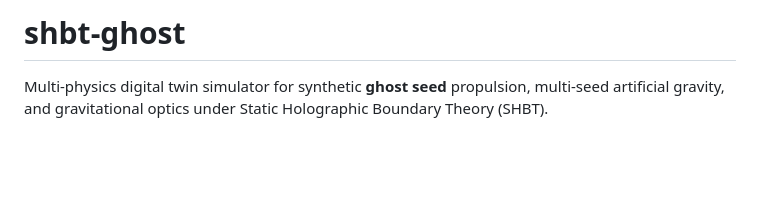
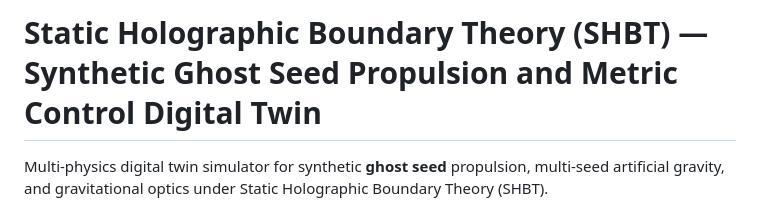
Before and after one commit to sys1own/shbt-ghost, a Markdown page: README.md, the part around one of its changes. GitHub-like rendering; blank space fills up the shorter version.

```diff
--- a/README.md
+++ b/README.md
@@ -1,4 +1,4 @@
-# shbt-ghost
+# Static Holographic Boundary Theory (SHBT) — Synthetic Ghost Seed Propulsion and Metric Control Digital Twin
 
 Multi-physics digital twin simulator for synthetic **ghost seed** propulsion, multi-seed artificial gravity, and gravitational optics under Static Holographic Boundary Theory (SHBT).
 
```
Also changed, not shown: other parts of README.md (+1 -1 lines).
